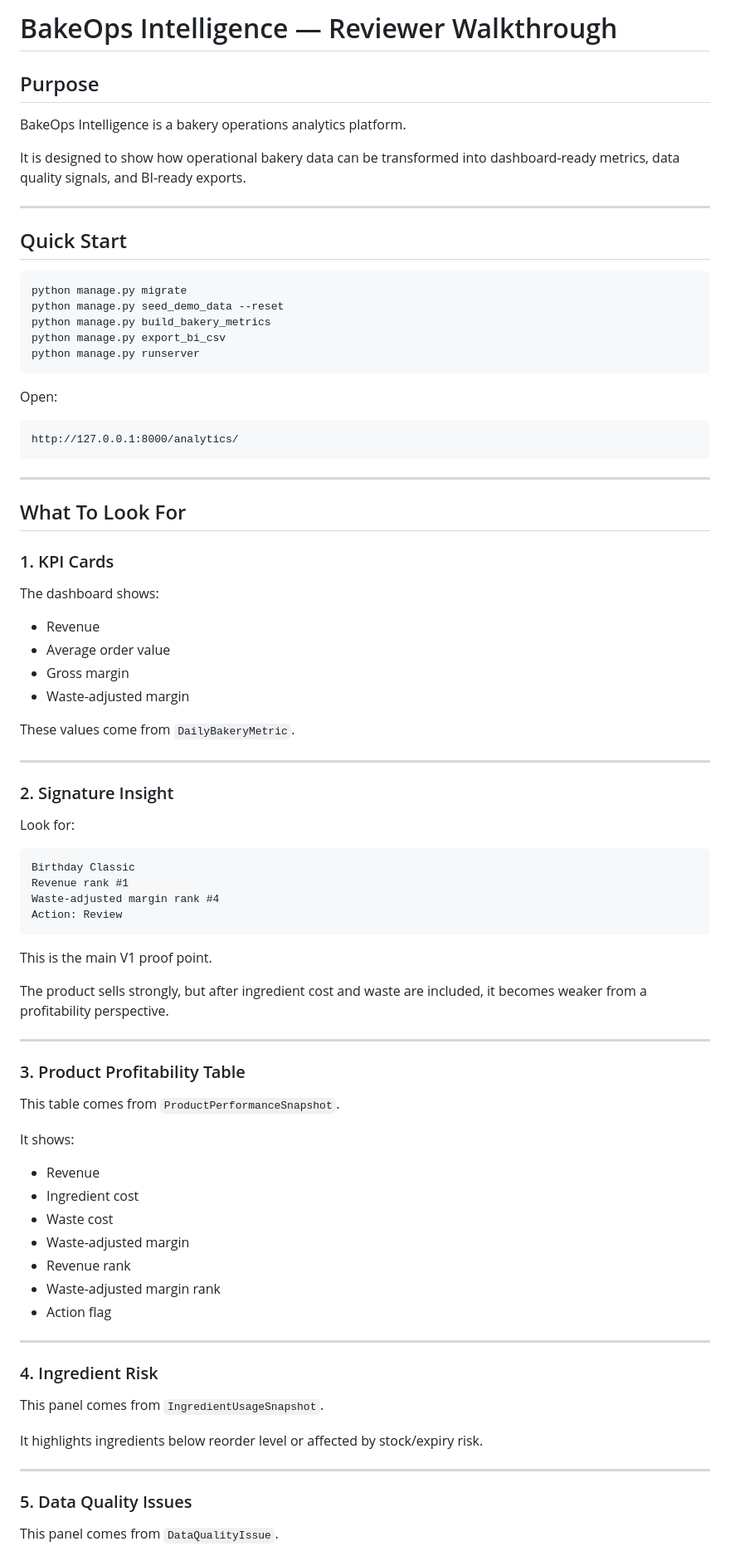
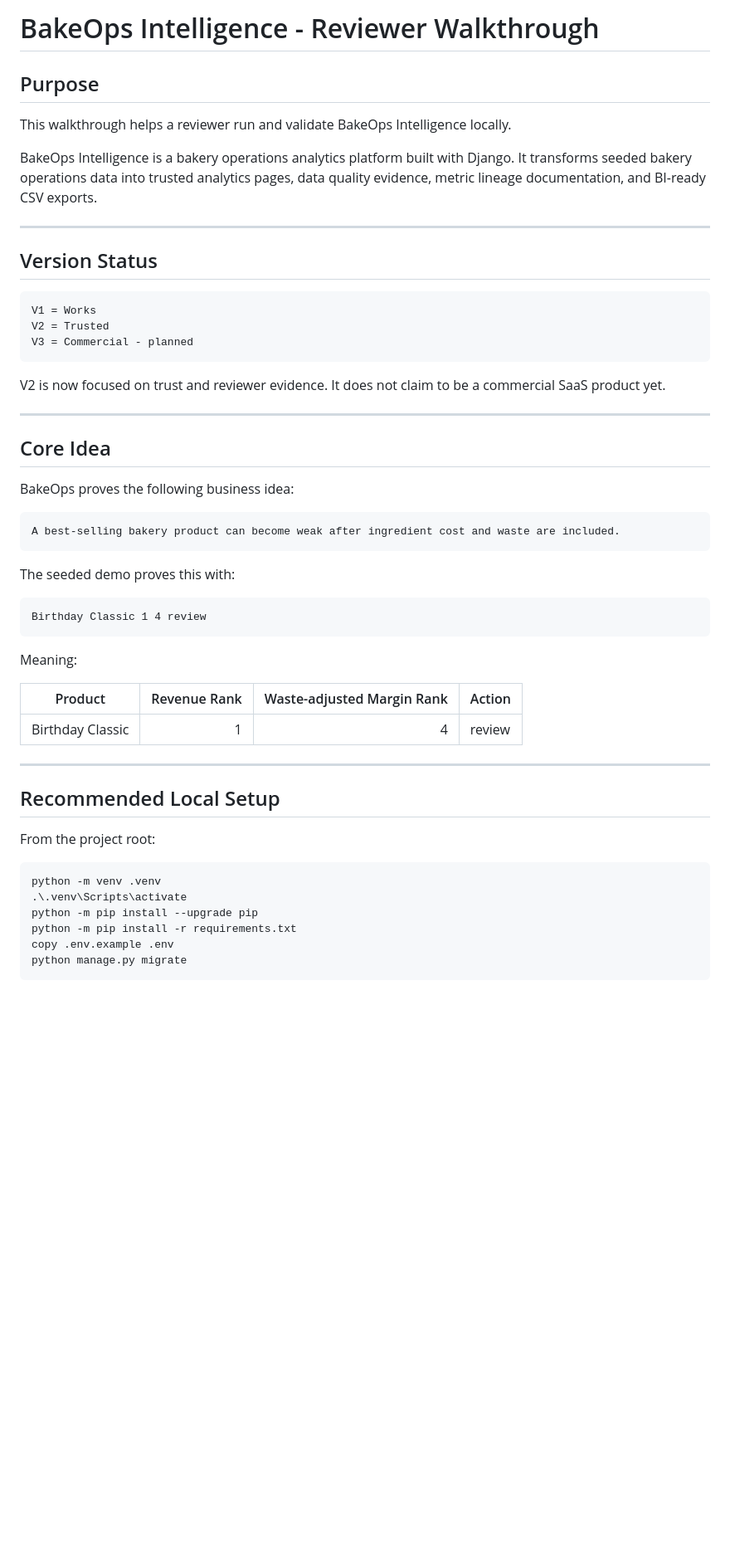
Before and after one commit to aminul-portfolio/bakeops-intelligence, a Markdown page: docs/REVIEWER_WALKTHROUGH.md, the part around one of its changes. Shown at 83% size. Rendered like a GitHub page; blank space fills up the shorter version.

````diff
--- a/docs/REVIEWER_WALKTHROUGH.md
+++ b/docs/REVIEWER_WALKTHROUGH.md
@@ -1,88 +1,57 @@
-# BakeOps Intelligence — Reviewer Walkthrough
+# BakeOps Intelligence - Reviewer Walkthrough
 
 ## Purpose
 
-BakeOps Intelligence is a bakery operations analytics platform.
+This walkthrough helps a reviewer run and validate BakeOps Intelligence locally.
 
-It is designed to show how operational bakery data can be transformed into dashboard-ready metrics, data quality signals, and BI-ready exports.
+BakeOps Intelligence is a bakery operations analytics platform built with Django. It transforms seeded bakery operations data into trusted analytics pages, data quality evidence, metric lineage documentation, and BI-ready CSV exports.
 
 ---
 
-## Quick Start
+## Version Status
 
-```powershell
-python manage.py migrate
-python manage.py seed_demo_data --reset
-python manage.py build_bakery_metrics
-python manage.py export_bi_csv
-python manage.py runserver
+```text
+V1 = Works
+V2 = Trusted
+V3 = Commercial - planned
 ```
 
-Open:
-
-```text
-http://127.0.0.1:8000/analytics/
-```
+V2 is now focused on trust and reviewer evidence. It does not claim to be a commercial SaaS product yet.
 
 ---
 
-## What To Look For
+## Core Idea
 
-### 1. KPI Cards
+BakeOps proves the following business idea:
 
-The dashboard shows:
+```text
+A best-selling bakery product can become weak after ingredient cost and waste are included.
+```
 
-- Revenue
-- Average order value
-- Gross margin
-- Waste-adjusted margin
+The seeded demo proves this with:
 
-These values come from `DailyBakeryMetric`.
+```text
+Birthday Classic 1 4 review
+```
+
+Meaning:
+
+| Product | Revenue Rank | Waste-adjusted Margin Rank | Action |
+|---|---:|---:|---|
+| Birthday Classic | 1 | 4 | review |
 
 ---
 
-### 2. Signature Insight
+## Recommended Local Setup
 
-Look for:
+From the project root:
 
-```text
-Birthday Classic
-Revenue rank #1
-Waste-adjusted margin rank #4
-Action: Review
+```powershell
+python -m venv .venv
+.\.venv\Scripts\activate
+python -m pip install --upgrade pip
+python -m pip install -r requirements.txt
+copy .env.example .env
+python manage.py migrate
 ```
 
-This is the main V1 proof point.
-
-The product sells strongly, but after ingredient cost and waste are included, it becomes weaker from a profitability perspective.
-
----
-
-### 3. Product Profitability Table
-
-This table comes from `ProductPerformanceSnapshot`.
-
-It shows:
-
-- Revenue
-- Ingredient cost
-- Waste cost
-- Waste-adjusted margin
-- Revenue rank
-- Waste-adjusted margin rank
-- Action flag
-
----
-
-### 4. Ingredient Risk
-
-This panel comes from `IngredientUsageSnapshot`.
-
-It highlights ingredients below reorder level or affected by stock/expiry risk.
-
----
-
-### 5. Data Quality Issues
-
-This panel comes from `DataQualityIssue`.
-
````
Also changed, not shown: other parts of docs/REVIEWER_WALKTHROUGH.md (+291 -69 lines), README.md (+3 -2 lines), docs/V2_RELEASE_CHECKLIST.md (added, +272 -0 lines).
